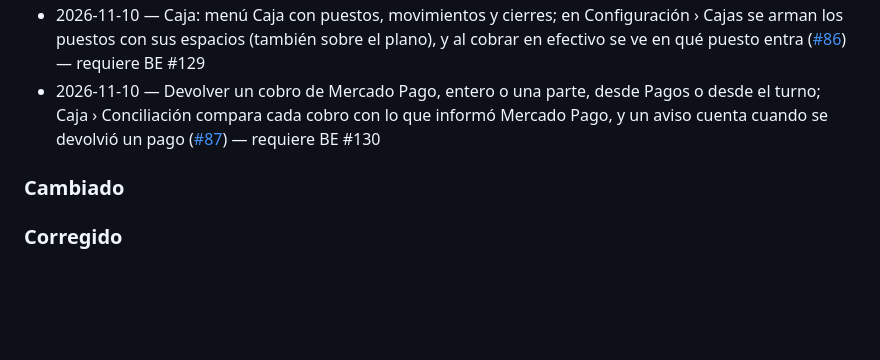
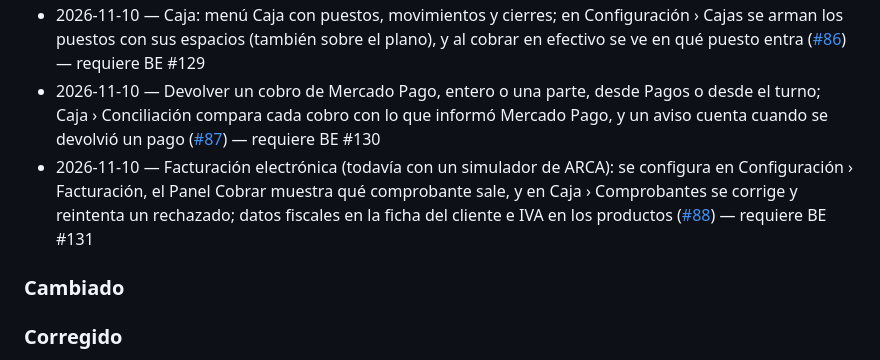
Before and after one commit to jeremanuel/turni, a Markdown page: CHANGELOG.md, the part around the change. Rendered like a GitHub page; blank space fills up the shorter version.

Commit message:
docs(changelog): #88
Co-Authored-By: Claude Opus 5.5 <noreply@anthropic.com>

```diff
--- a/CHANGELOG.md
+++ b/CHANGELOG.md
@@ -16,6 +16,7 @@ Una línea por entrega, no por PR: si un PR completa una entrada que ya está, s
 - 2026-11-09 — Anular un cobro con motivo desde Pagos o desde el turno; el cobro queda tachado y sale de los totales. Si un turno o un consumo cobrado no se puede borrar, el admin lo avisa ([#85](https://github.com/jeremanuel/turni/pull/85)) — requiere BE #127
 - 2026-11-10 — Caja: menú Caja con puestos, movimientos y cierres; en Configuración › Cajas se arman los puestos con sus espacios (también sobre el plano), y al cobrar en efectivo se ve en qué puesto entra ([#86](https://github.com/jeremanuel/turni/pull/86)) — requiere BE #129
 - 2026-11-10 — Devolver un cobro de Mercado Pago, entero o una parte, desde Pagos o desde el turno; Caja › Conciliación compara cada cobro con lo que informó Mercado Pago, y un aviso cuenta cuando se devolvió un pago ([#87](https://github.com/jeremanuel/turni/pull/87)) — requiere BE #130
+- 2026-11-10 — Facturación electrónica (todavía con un simulador de ARCA): se configura en Configuración › Facturación, el Panel Cobrar muestra qué comprobante sale, y en Caja › Comprobantes se corrige y reintenta un rechazado; datos fiscales en la ficha del cliente e IVA en los productos ([#88](https://github.com/jeremanuel/turni/pull/88)) — requiere BE #131
 
 ### Cambiado
 
```
